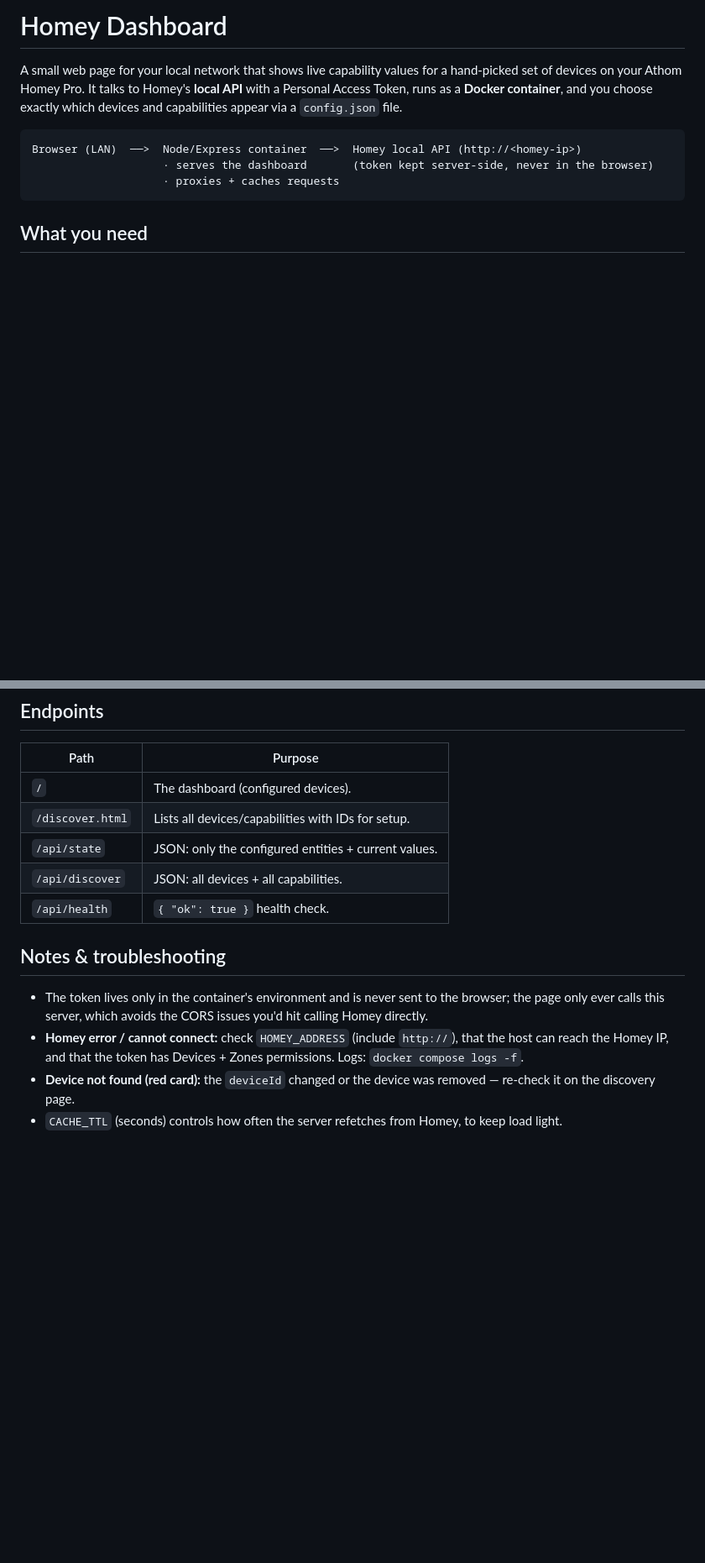
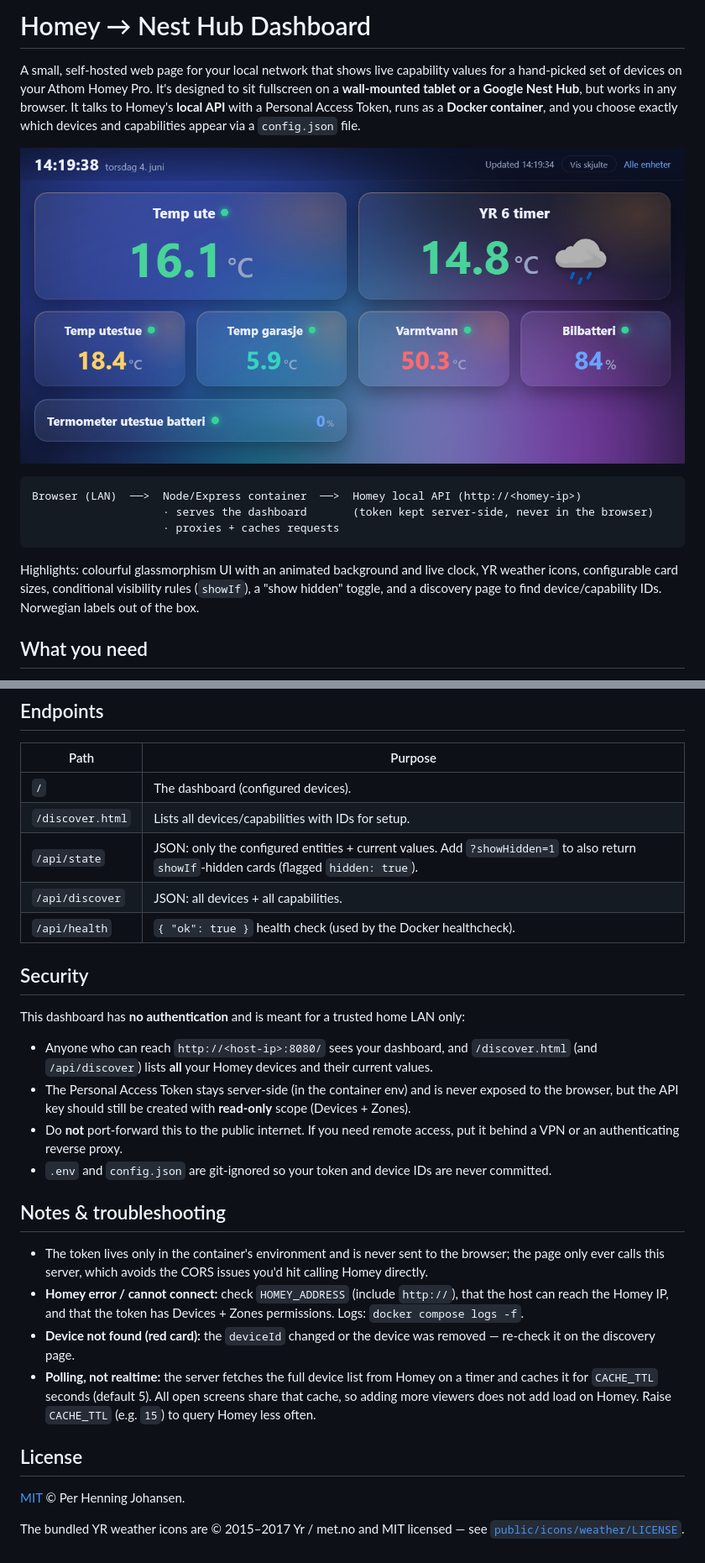
Before and after one commit to kongper/Homey-to-Nest-Hub, a Markdown page: README.md, 2 parts joined by grey strips. Shown at 84% size. GitHub-like rendering; pictures changed too: docs/screenshot.png (added); blank space fills up the shorter version.

Commit message:
Align name, add LICENSE, docs + screenshot, metadata, healthcheck

````diff
--- a/README.md
+++ b/README.md
@@ -1,15 +1,23 @@
-# Homey Dashboard
+# Homey → Nest Hub Dashboard
 
-A small web page for your local network that shows live capability values for a hand-picked
-set of devices on your Athom Homey Pro. It talks to Homey's **local API** with a Personal
-Access Token, runs as a **Docker container**, and you choose exactly which devices and
-capabilities appear via a `config.json` file.
+A small, self-hosted web page for your local network that shows live capability values for a
+hand-picked set of devices on your Athom Homey Pro. It's designed to sit fullscreen on a
+**wall-mounted tablet or a Google Nest Hub**, but works in any browser. It talks to Homey's
+**local API** with a Personal Access Token, runs as a **Docker container**, and you choose
+exactly which devices and capabilities appear via a `config.json` file.
+
+<!-- Add a screenshot here: drop an image at docs/screenshot.png and it will show below. -->
+![Dashboard screenshot](docs/screenshot.png)
 
 ```
 Browser (LAN)  ──>  Node/Express container  ──>  Homey local API (http://<homey-ip>)
                     · serves the dashboard       (token kept server-side, never in the browser)
                     · proxies + caches requests
 ```
+
+Highlights: colourful glassmorphism UI with an animated background and live clock, YR weather
+icons, configurable card sizes, conditional visibility rules (`showIf`), a "show hidden"
+toggle, and a discovery page to find device/capability IDs. Norwegian labels out of the box.
 
 ## What you need
 
@@ -133,9 +155,21 @@ HOMEY_ADDRESS=http://192.168.1.50 HOMEY_TOKEN=xxx node server.js
 | --------------- | ------------------------------------------------------------- |
 | `/`             | The dashboard (configured devices).                           |
 | `/discover.html`| Lists all devices/capabilities with IDs for setup.            |
-| `/api/state`    | JSON: only the configured entities + current values.          |
+| `/api/state`    | JSON: only the configured entities + current values. Add `?showHidden=1` to also return `showIf`-hidden cards (flagged `hidden: true`). |
 | `/api/discover` | JSON: all devices + all capabilities.                         |
-| `/api/health`   | `{ "ok": true }` health check.                                |
+| `/api/health`   | `{ "ok": true }` health check (used by the Docker healthcheck). |
+
+## Security
+
+This dashboard has **no authentication** and is meant for a trusted home LAN only:
+
+- Anyone who can reach `http://<host-ip>:8080/` sees your dashboard, and `/discover.html`
+  (and `/api/discover`) lists **all** your Homey devices and their current values.
+- The Personal Access Token stays server-side (in the container env) and is never exposed to
+  the browser, but the API key should still be created with **read-only** scope (Devices + Zones).
+- Do **not** port-forward this to the public internet. If you need remote access, put it behind
+  a VPN or an authenticating reverse proxy.
+- `.env` and `config.json` are git-ignored so your token and device IDs are never committed.
 
 ## Notes & troubleshooting
 
@@ -144,4 +178,13 @@ HOMEY_ADDRESS=http://192.168.1.50 HOMEY_TOKEN=xxx node server.js
 - **Homey error / cannot connect:** check `HOMEY_ADDRESS` (include `http://`), that the host can
   reach the Homey IP, and that the token has Devices + Zones permissions. Logs: `docker compose logs -f`.
 - **Device not found (red card):** the `deviceId` changed or the device was removed — re-check it on the discovery page.
-- `CACHE_TTL` (seconds) controls how often the server refetches from Homey, to keep load light.
+- **Polling, not realtime:** the server fetches the full device list from Homey on a timer and
+  caches it for `CACHE_TTL` seconds (default 5). All open screens share that cache, so adding
+  more viewers does not add load on Homey. Raise `CACHE_TTL` (e.g. `15`) to query Homey less often.
+
+## License
+
+[MIT](LICENSE) © Per Henning Johansen.
+
+The bundled YR weather icons are © 2015–2017 Yr / met.no and MIT licensed — see
+[`public/icons/weather/LICENSE`](public/icons/weather/LICENSE).
````
Also changed, not shown: other parts of README.md (+17 -3 lines), docs/README.md (added, +4 -0 lines), 4 other files.
